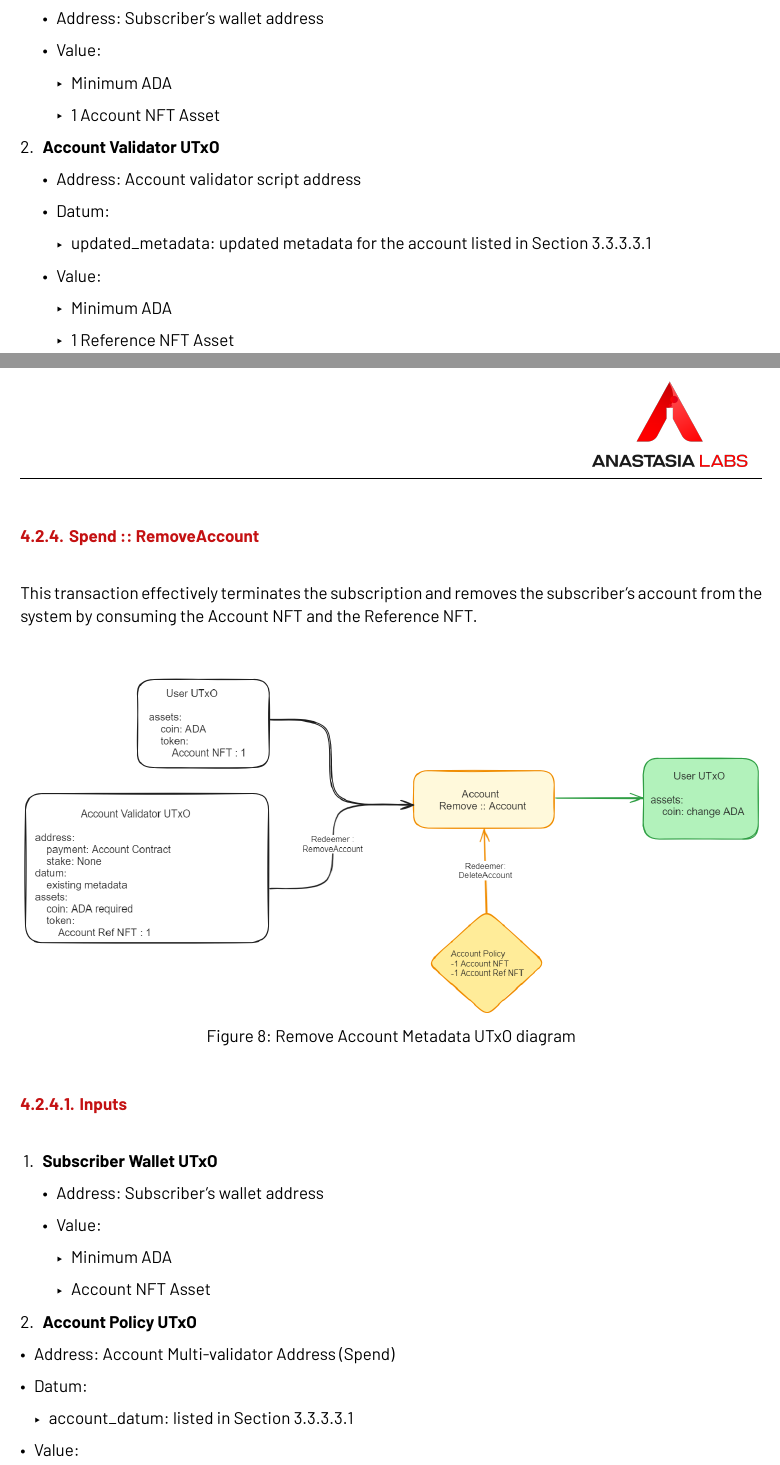
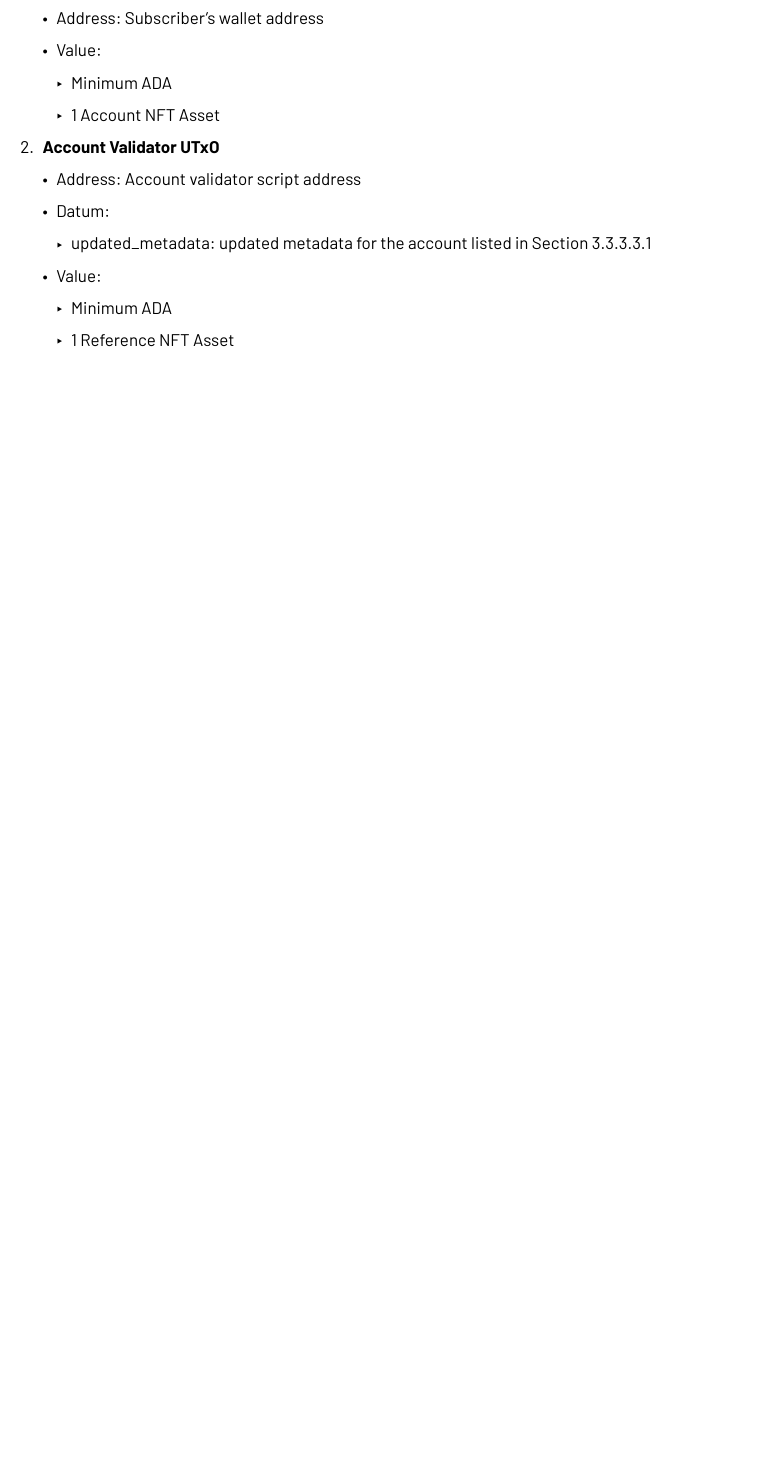
Before and after one commit to Anastasia-Labs/payment-subscription, a Typst document (docs/payment-subscription-design-specs/subscription-smart-contract.typ): two parts of pages 28 and 29 of 42 before the commit and part of page 28 of 40 after it, the two joined at a grey line, cut so that both start at the same text, the shorter picture padded with empty space. The pictures show the PDF file docs/payment-subscription-design-specs/subscription-smart-contract.pdf that the author committed with the source.

Commit message:
docs: remove RemoveAccount endpoint from transactions

```diff
--- a/docs/payment-subscription-design-specs/subscription-smart-contract.typ
+++ b/docs/payment-subscription-design-specs/subscription-smart-contract.typ
@@ -974,57 +974,3 @@ This transaction updates the metadata attached to the Account UTxO at the script
 
       - 1 Reference NFT Asset
 #pagebreak()
-
-=== Spend :: RemoveAccount
-\
-
-This transaction effectively terminates the subscription and removes the subscriber's account from the system by consuming the Account NFT and the Reference NFT.
-
-\
-#figure(
-  image("./images/remove-account-image.png", width: 100%),
-  caption: [Remove Account Metadata UTxO diagram],
-)
-\
-
-==== Inputs
-\
-  + *Subscriber Wallet UTxO*
-
-    - Address: Subscriber’s wallet address
-
-    - Value:
-
-      - Minimum ADA
-
-      - Account NFT Asset
-
-  + *Account Policy UTxO*
-
-  - Address: Account Multi-validator Address (Spend)
-
-  - Datum:
-
-    - account_datum: listed in @account-datum
-
-  - Value:
-
-    - Minimum ADA
-
-    - 1 Reference NFT Asset
-\
-==== Mints
-\
-  + *Account Validator*
-
-    - Redeemer: RemoveAccount
-
-    - Value:
-
-      - -1 Account NFT Asset
-
-      - -1 Reference NFT Asset
-\
-==== Outputs
-\
-  + *Subscriber UTxO*
```
Also changed, not shown: docs/payment-subscription-design-specs/subscription-smart-contract.pdf, docs/payment-subscription-design-specs/subscription-smart-contract.typ (11 more changed lines).
